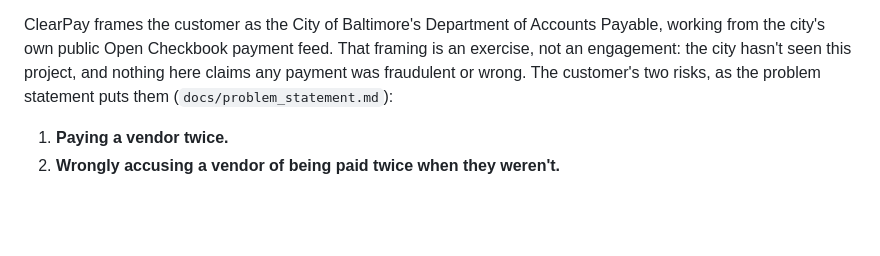
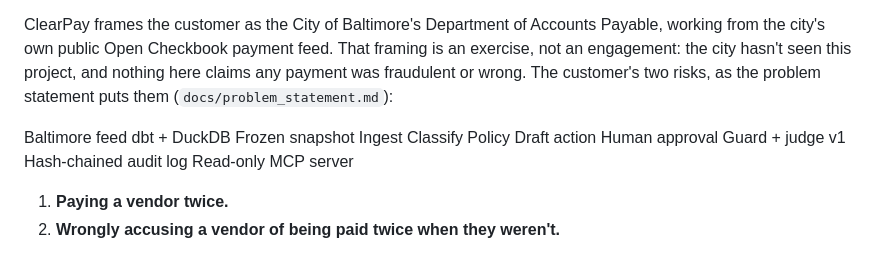
Before and after one commit to v-arun2002/ClearPay-Case-Study, a Markdown page: README.md, the part around the change. GitHub-like rendering; blank space fills up the shorter version.

Commit message:
Update README with project framework and risks
Added sections outlining the project framework and risks associated with duplicate payments.

```diff
--- a/README.md
+++ b/README.md
@@ -7,6 +7,19 @@ Live demo: https://clearpay-uyvrikvnmqqqxnytj2r5zh.streamlit.app/
 Accounts-payable teams pay thousands of invoices a year, and some share of them don't match cleanly: a payment with no contract reference, an invoice that looks paid twice, spending that clusters just under an approval threshold. The problem statement assumes that review is mostly manual, bounded by what a reviewer happens to notice within one fiscal year's records.
 
 ClearPay frames the customer as the City of Baltimore's Department of Accounts Payable, working from the city's own public Open Checkbook payment feed. That framing is an exercise, not an engagement: the city hasn't seen this project, and nothing here claims any payment was fraudulent or wrong. The customer's two risks, as the problem statement puts them (`docs/problem_statement.md`):
+
+
+Baltimore feed
+dbt + DuckDB
+Frozen snapshot
+Ingest
+Classify
+Policy
+Draft action
+Human approval
+Guard + judge v1
+Hash-chained audit log
+Read-only MCP server
 
 1. **Paying a vendor twice.**
 2. **Wrongly accusing a vendor of being paid twice when they weren't.**
```
